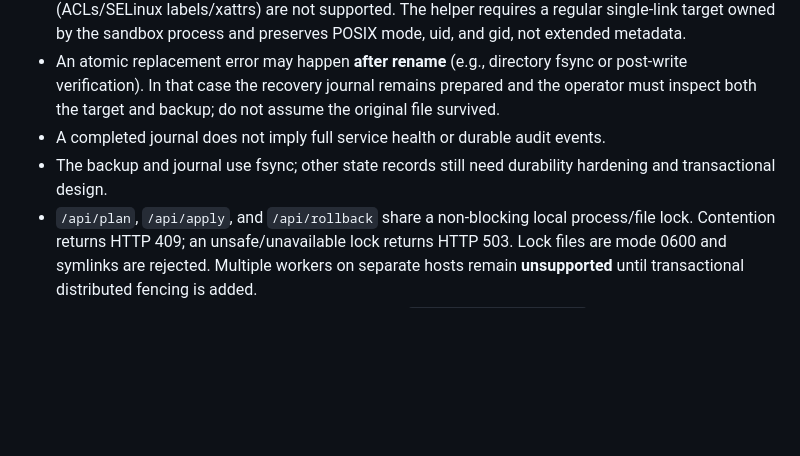
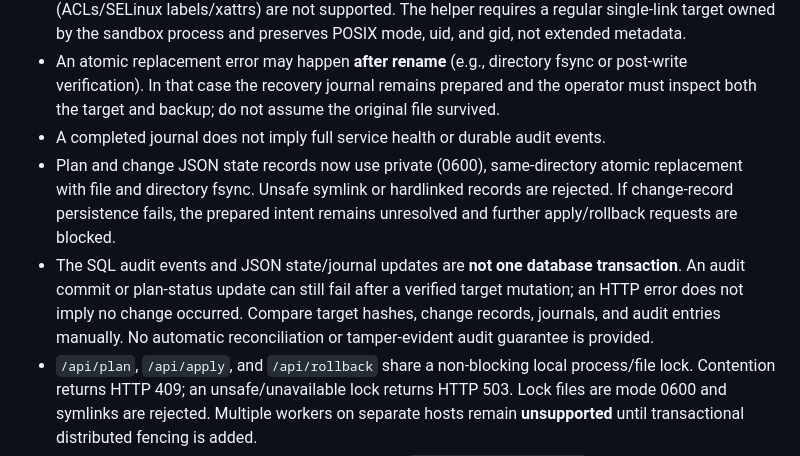
Before and after one commit to jatakara/ngwind, a Markdown page: remedyops-ai/RECOVERY.md, the part around the change. Drawn GitHub-style; blank space fills up the shorter version.

Commit message:
docs: explain durable state writes and remaining cross-store consistency risk

```diff
--- a/remedyops-ai/RECOVERY.md
+++ b/remedyops-ai/RECOVERY.md
@@ -56,8 +56,15 @@ This workflow does not guarantee service recovery or preserve ACLs/xattrs.
 - /api/apply and /api/rollback target writes use the same atomic helper only for cooperating local POSIX filesystem users. External writers, cross-host mounts, and unexpected metadata (ACLs/SELinux labels/xattrs) are not supported. The helper requires a regular single-link target owned by the sandbox process and preserves POSIX mode, uid, and gid, not extended metadata.
 - An atomic replacement error may happen **after rename** (e.g., directory fsync or post-write verification). In that case the recovery journal remains prepared and the operator must inspect both the target and backup; do not assume the original file survived.
 - A completed journal does not imply full service health or durable audit events.
-- The backup and journal use fsync; other state records still need durability
-  hardening and transactional design.
+- Plan and change JSON state records now use private (0600), same-directory
+  atomic replacement with file and directory fsync. Unsafe symlink or hardlinked
+  records are rejected. If change-record persistence fails, the prepared intent
+  remains unresolved and further apply/rollback requests are blocked.
+- The SQL audit events and JSON state/journal updates are **not one database
+  transaction**. An audit commit or plan-status update can still fail after a
+  verified target mutation; an HTTP error does not imply no change occurred.
+  Compare target hashes, change records, journals, and audit entries manually.
+  No automatic reconciliation or tamper-evident audit guarantee is provided.
 - `/api/plan`, `/api/apply`, and `/api/rollback` share a non-blocking local process/file lock. Contention returns HTTP 409; an unsafe/unavailable lock returns HTTP 503. Lock files are mode 0600 and symlinks are rejected. Multiple workers on separate hosts remain **unsupported** until transactional distributed fencing is added.
 - Lock ownership is advisory. Never delete/replace `.state/.remedyops.lock` while processes are active; doing so can split the lock domain.
 
```
